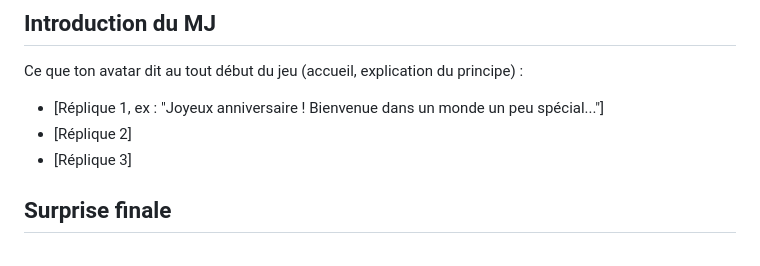
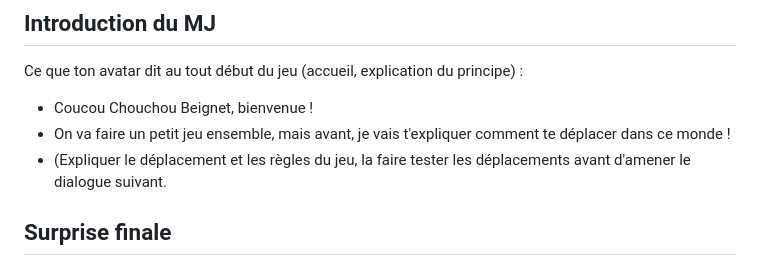
Before and after one commit to Xennyo/Game, a Markdown page: docs/SOUVENIRS.md, the part around the change. GitHub-like rendering.

Commit message:
Revise introduction lines in SOUVENIRS.md
Updated introduction dialogue for the game.

```diff
--- a/docs/SOUVENIRS.md
+++ b/docs/SOUVENIRS.md
@@ -77,9 +77,9 @@
 
 Ce que ton avatar dit au tout début du jeu (accueil, explication du principe) :
 
-- [Réplique 1, ex : "Joyeux anniversaire ! Bienvenue dans un monde un peu spécial..."]
-- [Réplique 2]
-- [Réplique 3]
+- Coucou Chouchou Beignet, bienvenue !
+- On va faire un petit jeu ensemble, mais avant, je vais t'expliquer comment te déplacer dans ce monde !
+- (Expliquer le déplacement et les règles du jeu, la faire tester les déplacements avant d'amener le dialogue suivant.
 
 ## Surprise finale
 
```
